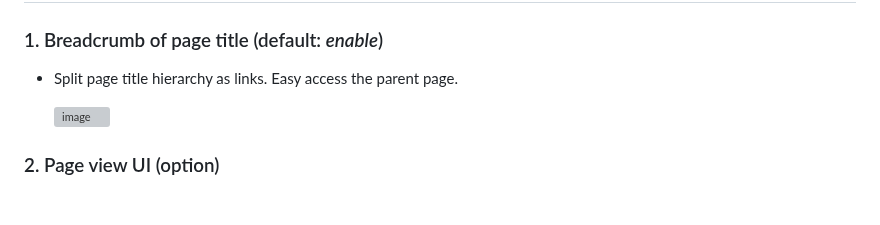
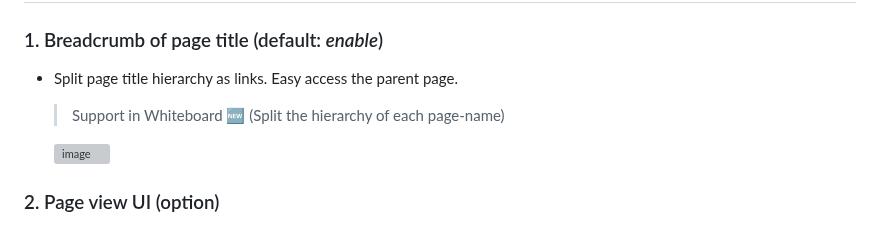
Before and after one commit to YU000jp/logseq-page-tags-and-hierarchy, a Markdown page: README.md, the part around the change. GitHub-like rendering; blank space fills up the shorter version; grey boxes are pictures that could not be loaded.

```diff
--- a/README.md
+++ b/README.md
@@ -19,6 +19,7 @@
 ### 1. Breadcrumb of page title  (default: *enable*)
 
 - Split page title hierarchy as links. Easy access the parent page.
+  > Support in Whiteboard 🆕 (Split the hierarchy of each page-name)
 
    ![image](https://github.com/YU000jp/logseq-page-tags-and-hierarchy/assets/111847207/f7da636b-4418-4a2f-b1e9-49c6aa8ec055)
 
```
